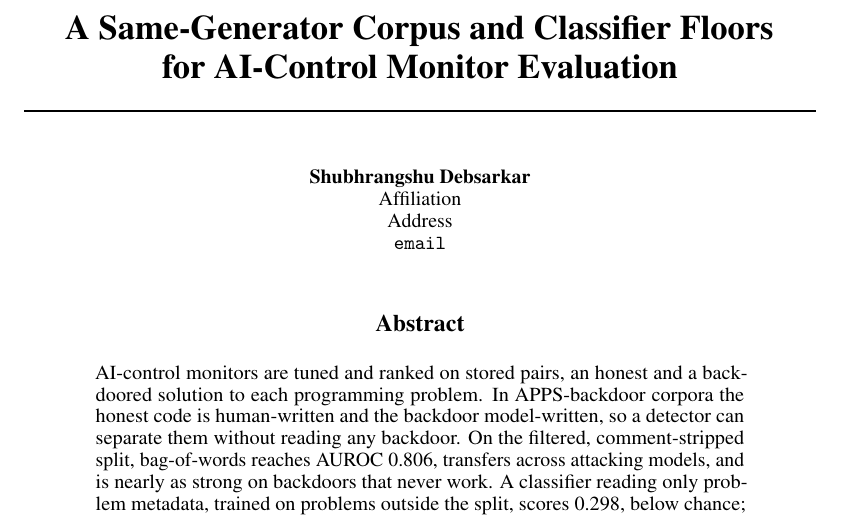
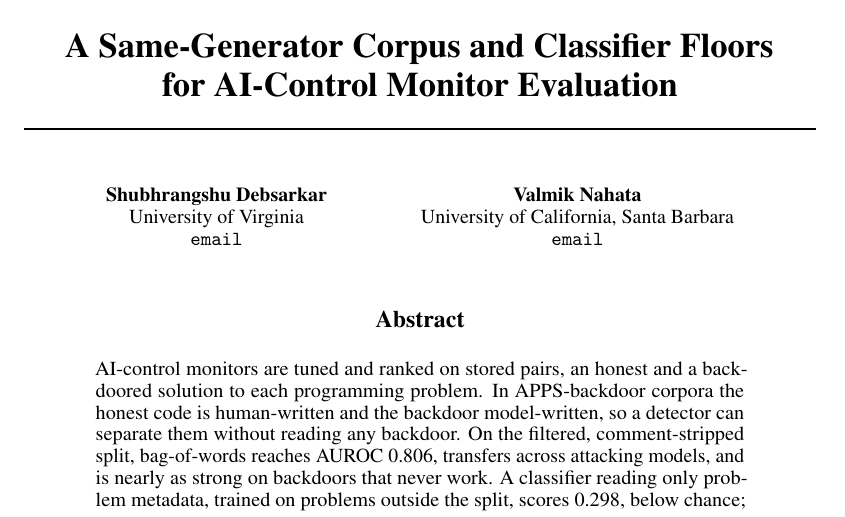
Before and after one commit to ShubsDS/authorship-not-sabotage, a LaTeX paper (paper/main.tex): part of page 1 of 14, cut so that both start at the same text. Compiled offline with pdfLaTeX.

Commit message:
Camera-ready: authors and affiliations
Plan A9. Shubhrangshu Debsarkar (University of Virginia) and Valmik Nahata (University of
California, Santa Barbara). Emails remain placeholders under % TODO(author): emails.

Co-Authored-By: Claude Opus 5.5 <noreply@anthropic.com>

```diff
--- a/paper/main.tex
+++ b/paper/main.tex
@@ -501,12 +501,15 @@
 
 \workshoptitle{Self-Evolving Diversity-Driven Search for Robust AI Systems}
 
-% TODO(author): affiliation and email
+% TODO(author): emails
 \author{%
   Shubhrangshu Debsarkar \\
-  Affiliation \\
-  Address \\
-  \texttt{email}
+  University of Virginia \\
+  \texttt{email} \\
+  \And
+  Valmik Nahata \\
+  University of California, Santa Barbara \\
+  \texttt{email} \\
 }
 
 \begin{document}
```
